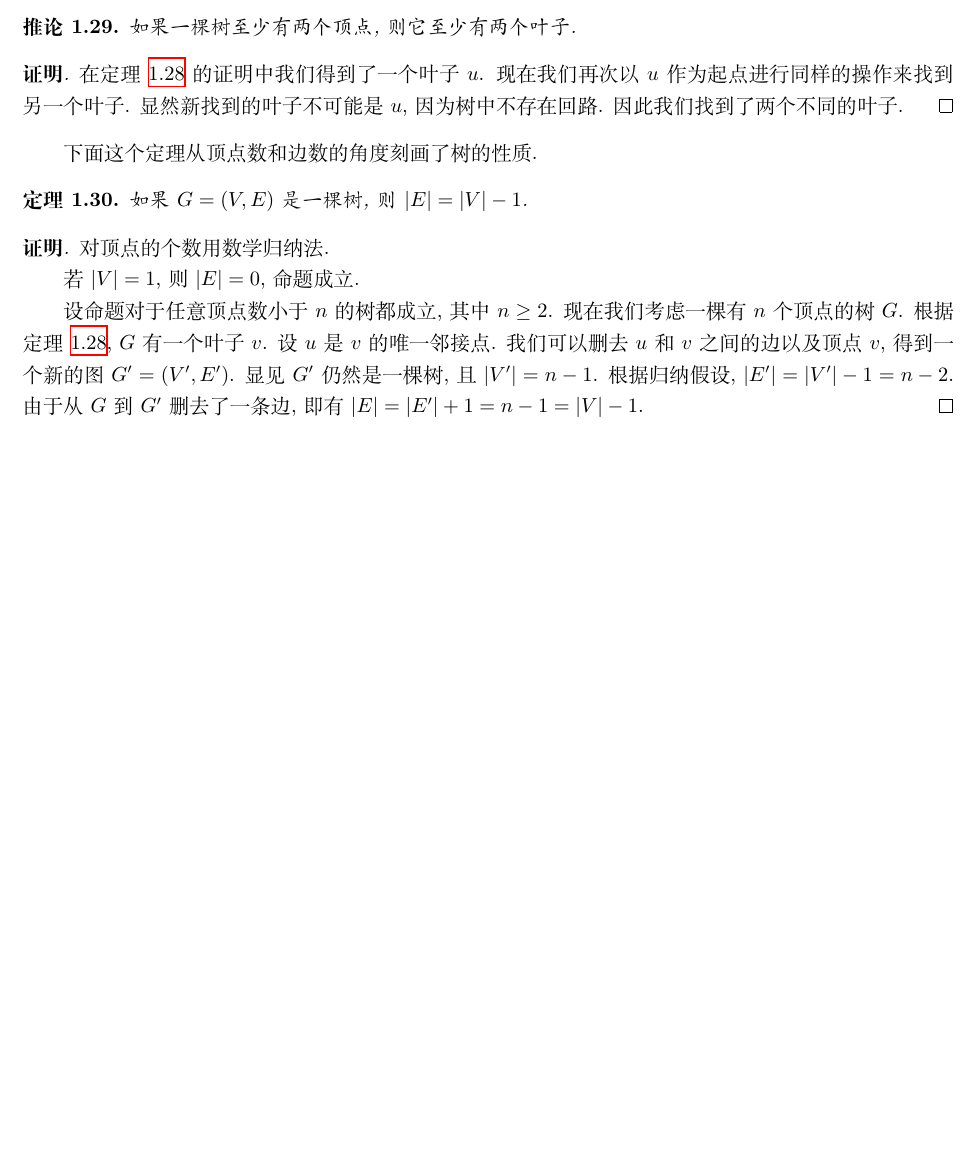
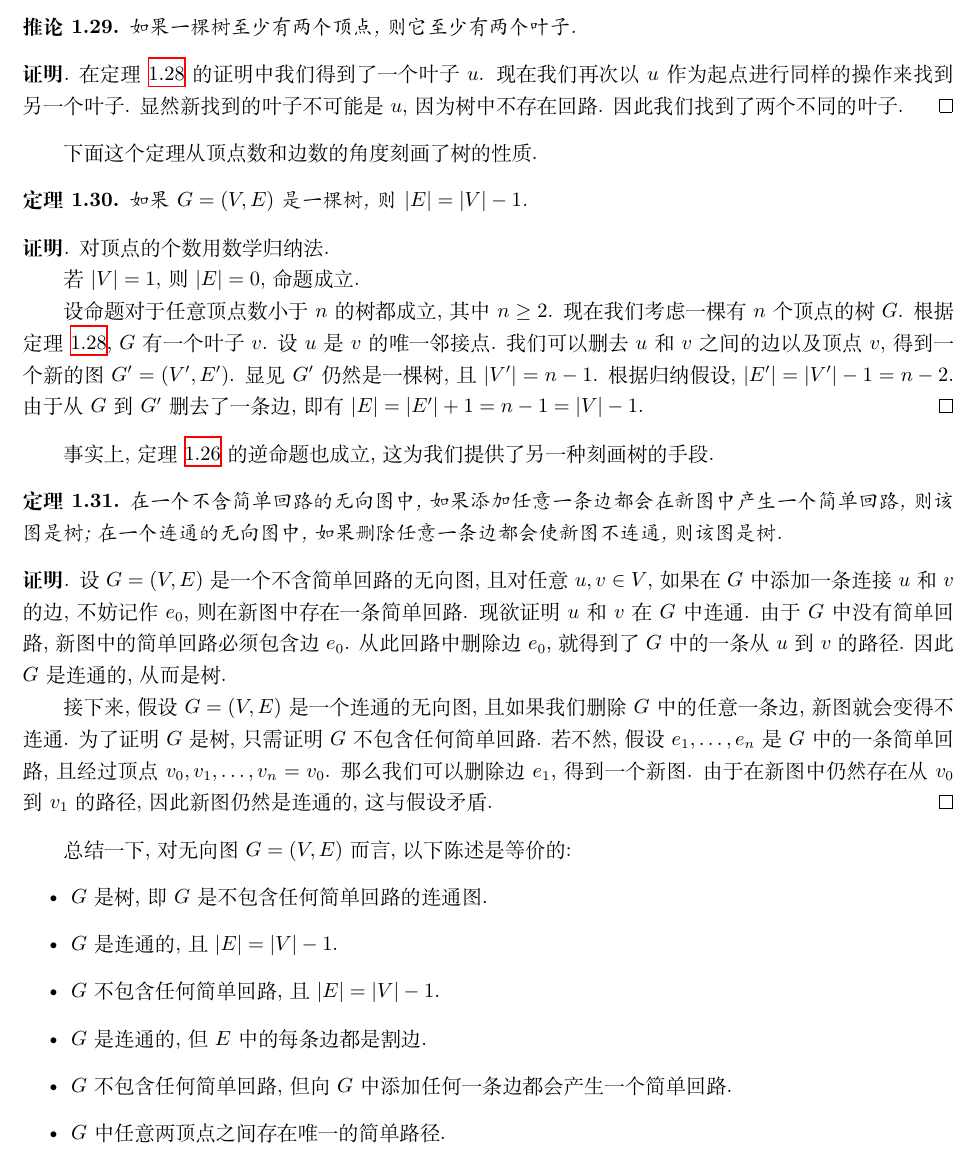
Before and after one commit to Oereor/Discrete-Math-Notes, a LaTeX book (zh-CN/Notes-zh-CN.tex, which reads zh-CN/Graph-Theory-zh-CN.tex): part of page 10 of 10, cut so that both start at the same text, the shorter picture padded with empty space. Compiled offline with XeLaTeX.

Commit message:
Replenish 'Trees' section.

```diff
--- a/zh-CN/Graph-Theory-zh-CN.tex
+++ b/zh-CN/Graph-Theory-zh-CN.tex
@@ -293,3 +293,25 @@
 
     设命题对于任意顶点数小于 $n$ 的树都成立, 其中 $n\geq 2$. 现在我们考虑一棵有 $n$ 个顶点的树 $G$. 根据\cref{thm:tree has at least one leaf}, $G$ 有一个叶子 $v$. 设 $u$ 是 $v$ 的唯一邻接点. 我们可以删去 $u$ 和 $v$ 之间的边以及顶点 $v$, 得到一个新的图 $G'=(V',E')$. 显见 $G'$ 仍然是一棵树, 且 $|V'|=n-1$. 根据归纳假设, $|E'|=|V'|-1=n-2$. 由于从 $G$ 到 $G'$ 删去了一条边, 即有 $|E|=|E'|+1=n-1=|V|-1$.
 \end{proof}
+
+事实上, \cref{thm:key property of trees} 的逆命题也成立, 这为我们提供了另一种刻画树的手段.
+
+\begin{theorem}
+    在一个不含简单回路的无向图中, 如果添加任意一条边都会在新图中产生一个简单回路, 则该图是树; 在一个连通的无向图中, 如果删除任意一条边都会使新图不连通, 则该图是树.
+\end{theorem}
+
+\begin{proof}
+    设 $G=(V,E)$ 是一个不含简单回路的无向图, 且对任意 $u,v\in V$, 如果在 $G$ 中添加一条连接 $u$ 和 $v$ 的边, 不妨记作 $e_0$, 则在新图中存在一条简单回路. 现欲证明 $u$ 和 $v$ 在 $G$ 中连通. 由于 $G$ 中没有简单回路, 新图中的简单回路必须包含边 $e_0$. 从此回路中删除边 $e_0$, 就得到了 $G$ 中的一条从 $u$ 到 $v$ 的路径. 因此 $G$ 是连通的, 从而是树.
+
+    接下来, 假设 $G=(V,E)$ 是一个连通的无向图, 且如果我们删除 $G$ 中的任意一条边, 新图就会变得不连通. 为了证明 $G$ 是树, 只需证明 $G$ 不包含任何简单回路. 若不然, 假设 $e_1,\dots,e_n$ 是 $G$ 中的一条简单回路, 且经过顶点 $v_0,v_1,\dots,v_n=v_0$. 那么我们可以删除边 $e_1$, 得到一个新图. 由于在新图中仍然存在从 $v_0$ 到 $v_1$ 的路径, 因此新图仍然是连通的, 这与假设矛盾.
+\end{proof}
+
+总结一下, 对无向图 $G=(V,E)$ 而言, 以下陈述是等价的:
+\begin{itemize}
+    \item $G$ 是树, 即 $G$ 是不包含任何简单回路的连通图.
+    \item $G$ 是连通的, 且 $|E|=|V|-1$.
+    \item $G$ 不包含任何简单回路, 且 $|E|=|V|-1$.
+    \item $G$ 是连通的, 但 $E$ 中的每条边都是割边.
+    \item $G$ 不包含任何简单回路, 但向 $G$ 中添加任何一条边都会产生一个简单回路.
+    \item $G$ 中任意两顶点之间存在唯一的简单路径.
+\end{itemize}
```
Also changed, not shown: Graph-Theory.tex (+22 -0 lines), Notes.pdf, zh-CN/Notes-zh-CN.pdf.
